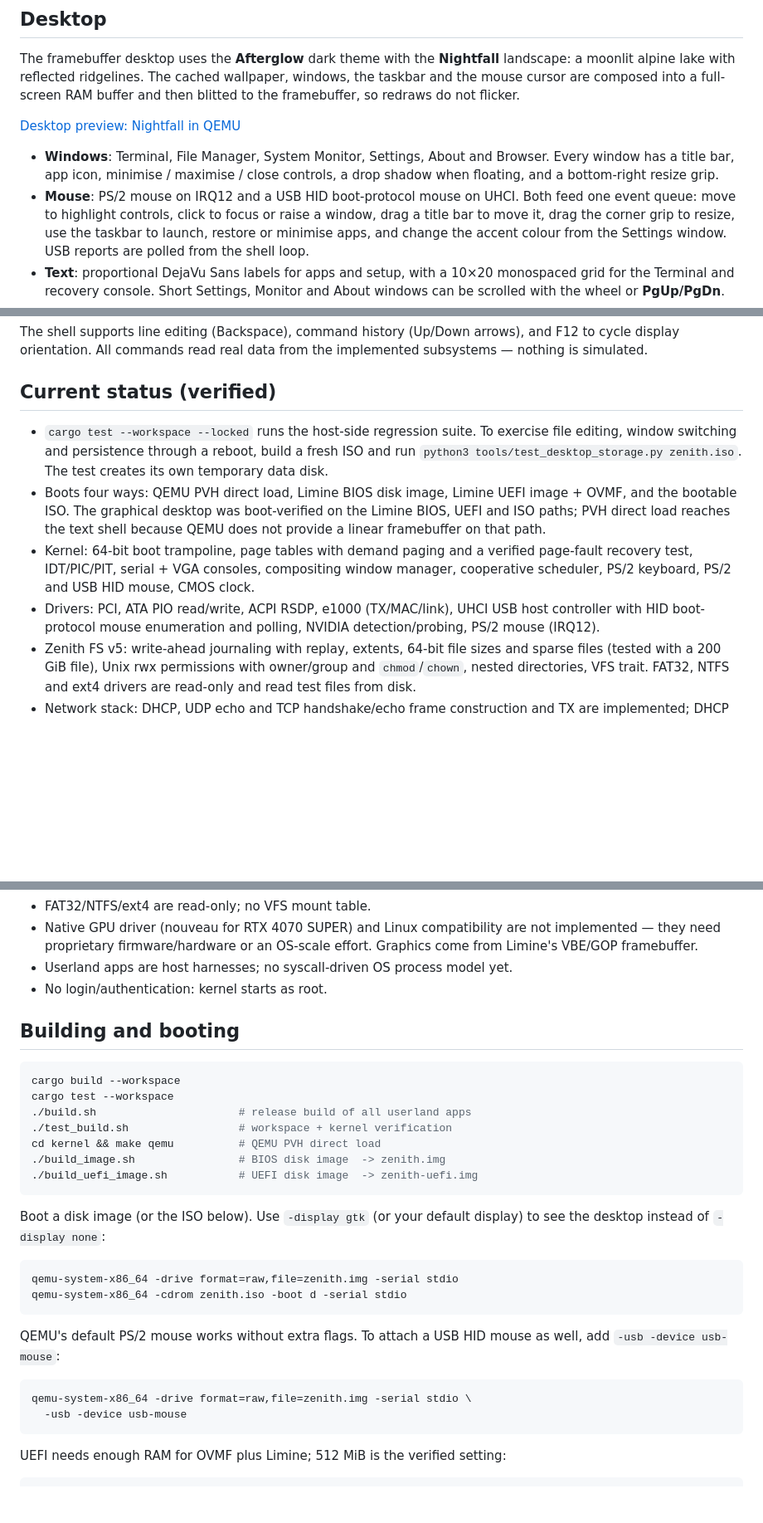
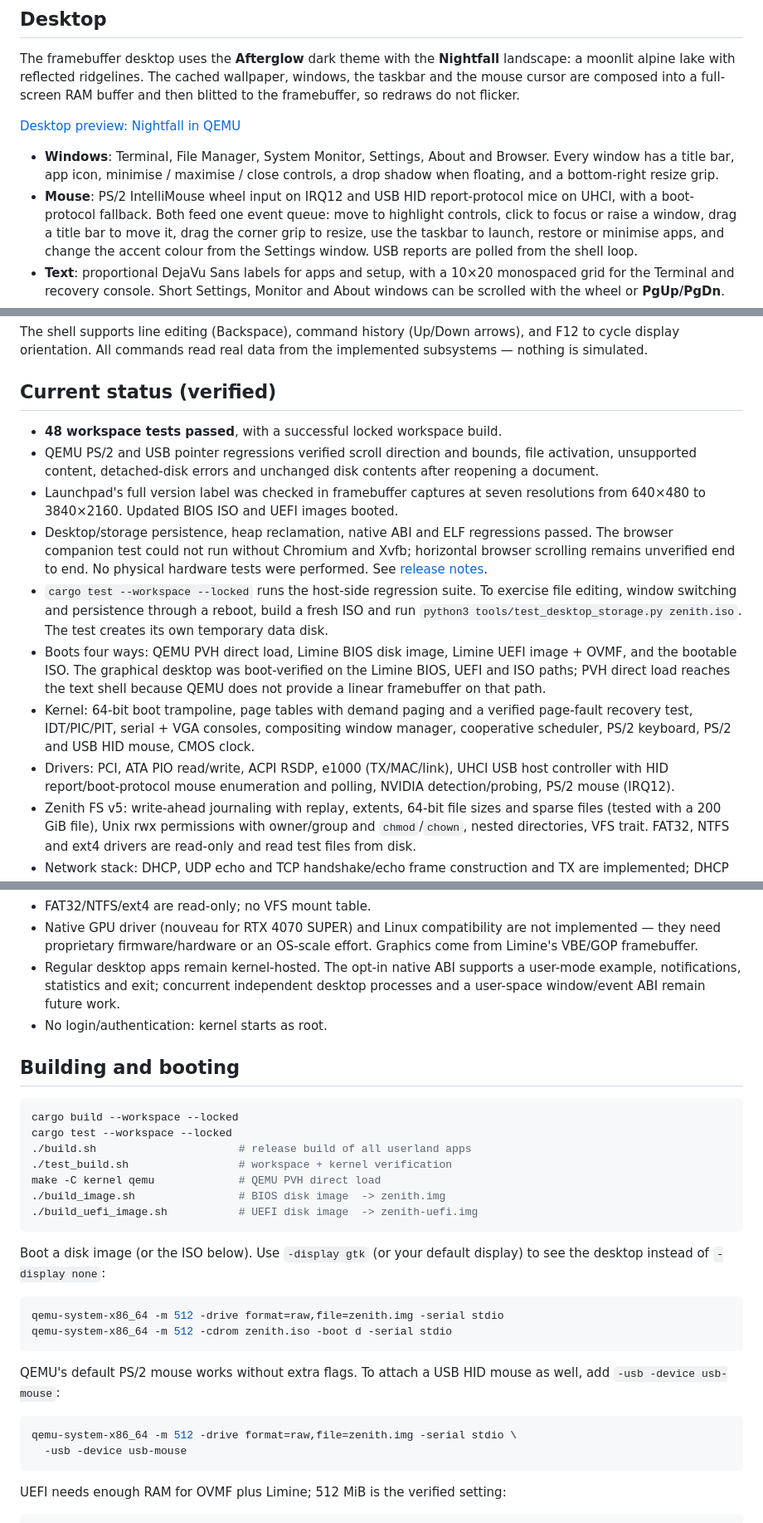
Before and after one commit to 18zrr/ZenithOS, a Markdown page: README.md, 3 parts joined by grey strips. Shown at 83% size. Drawn GitHub-style; blank space fills up the shorter version.

````diff
--- a/README.md
+++ b/README.md
@@ -77,7 +99,8 @@ redraws do not flicker.
 - **Windows**: Terminal, File Manager, System Monitor, Settings, About and Browser. Every window has a
   title bar, app icon, minimise / maximise / close controls, a drop shadow when
   floating, and a bottom-right resize grip.
-- **Mouse**: PS/2 mouse on IRQ12 and a USB HID boot-protocol mouse on UHCI.
+- **Mouse**: PS/2 IntelliMouse wheel input on IRQ12 and USB HID report-protocol
+  mice on UHCI, with a boot-protocol fallback.
   Both feed one event queue: move to highlight controls, click to focus or
   raise a window, drag a title bar to move it, drag the corner grip to resize,
   use the taskbar to launch, restore or minimise apps, and change the accent
@@ -208,6 +235,16 @@ implemented subsystems — nothing is simulated.
 
 ## Current status (verified)
 
+- **48 workspace tests passed**, with a successful locked workspace build.
+- QEMU PS/2 and USB pointer regressions verified scroll direction and bounds,
+  file activation, unsupported content, detached-disk errors and unchanged
+  disk contents after reopening a document.
+- Launchpad's full version label was checked in framebuffer captures at seven
+  resolutions from 640×480 to 3840×2160. Updated BIOS ISO and UEFI images booted.
+- Desktop/storage persistence, heap reclamation, native ABI and ELF regressions
+  passed. The browser companion test could not run without Chromium and Xvfb;
+  horizontal browser scrolling remains unverified end to end. No physical
+  hardware tests were performed. See [release notes](RELEASE_NOTES.md).
 - `cargo test --workspace --locked` runs the host-side regression suite.
   To exercise file editing, window switching and persistence through a reboot,
   build a fresh ISO and run `python3 tools/test_desktop_storage.py zenith.iso`.
@@ -221,7 +258,7 @@ implemented subsystems — nothing is simulated.
   window manager, cooperative scheduler, PS/2 keyboard, PS/2 and USB HID mouse,
   CMOS clock.
 - Drivers: PCI, ATA PIO read/write, ACPI RSDP, e1000 (TX/MAC/link), UHCI USB
-  host controller with HID boot-protocol mouse enumeration and polling, NVIDIA
+   host controller with HID report/boot-protocol mouse enumeration and polling, NVIDIA
   detection/probing, PS/2 mouse (IRQ12).
 - Zenith FS v5: write-ahead journaling with replay, extents, 64-bit file sizes
   and sparse files (tested with a 200 GiB file), Unix rwx permissions with
@@ -251,17 +288,19 @@ implemented subsystems — nothing is simulated.
 - Native GPU driver (nouveau for RTX 4070 SUPER) and Linux compatibility are
   not implemented — they need proprietary firmware/hardware or an OS-scale
   effort. Graphics come from Limine's VBE/GOP framebuffer.
-- Userland apps are host harnesses; no syscall-driven OS process model yet.
+- Regular desktop apps remain kernel-hosted. The opt-in native ABI supports
+  a user-mode example, notifications, statistics and exit; concurrent
+  independent desktop processes and a user-space window/event ABI remain future work.
 - No login/authentication: kernel starts as root.
 
 ## Building and booting
 
 ```bash
-cargo build --workspace
-cargo test --workspace
+cargo build --workspace --locked
+cargo test --workspace --locked
 ./build.sh                      # release build of all userland apps
 ./test_build.sh                 # workspace + kernel verification
-cd kernel && make qemu          # QEMU PVH direct load
+make -C kernel qemu             # QEMU PVH direct load
 ./build_image.sh                # BIOS disk image  -> zenith.img
 ./build_uefi_image.sh           # UEFI disk image  -> zenith-uefi.img
 ```
@@ -269,15 +308,15 @@ cd kernel && make qemu          # QEMU PVH direct load
 Boot a disk image (or the ISO below). Use `-display gtk` (or your default
 display) to see the desktop instead of `-display none`:
 ```bash
-qemu-system-x86_64 -drive format=raw,file=zenith.img -serial stdio
-qemu-system-x86_64 -cdrom zenith.iso -boot d -serial stdio
+qemu-system-x86_64 -m 512 -drive format=raw,file=zenith.img -serial stdio
+qemu-system-x86_64 -m 512 -cdrom zenith.iso -boot d -serial stdio
 ```
 
 QEMU's default PS/2 mouse works without extra flags. To attach a USB HID mouse
 as well, add `-usb -device usb-mouse`:
 
 ```bash
-qemu-system-x86_64 -drive format=raw,file=zenith.img -serial stdio \
+qemu-system-x86_64 -m 512 -drive format=raw,file=zenith.img -serial stdio \
   -usb -device usb-mouse
 ```
 
````
Also changed, not shown: other parts of README.md (+31 -5 lines), docs/screenshots/aurora/control-center.png (added), docs/screenshots/aurora/explorer.png (added), docs/screenshots/aurora/monitor.png (added), docs/screenshots/aurora/settings.png (added).
